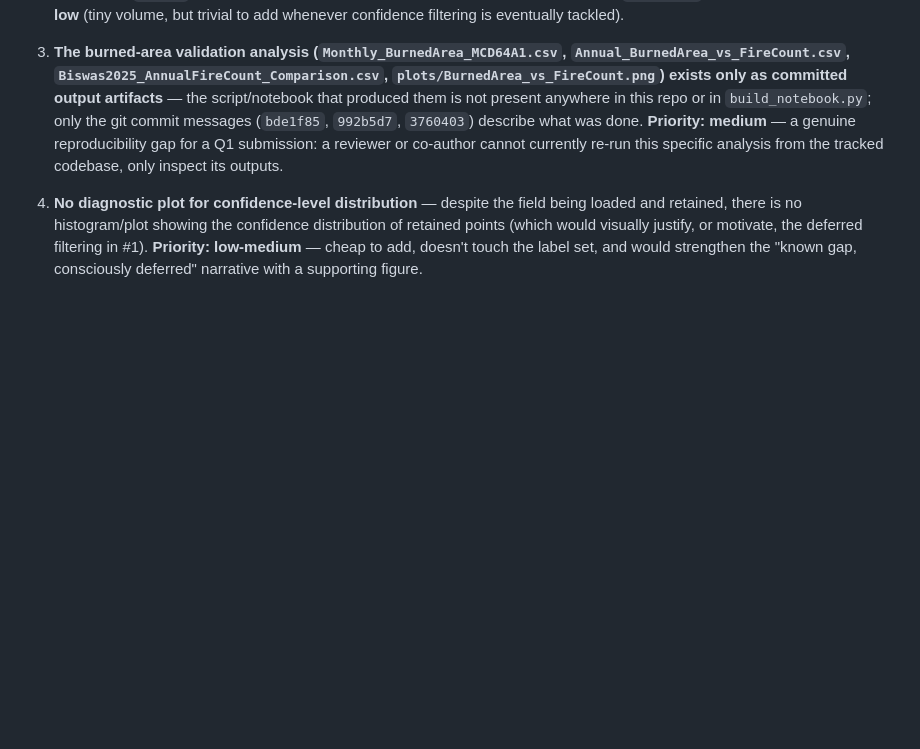
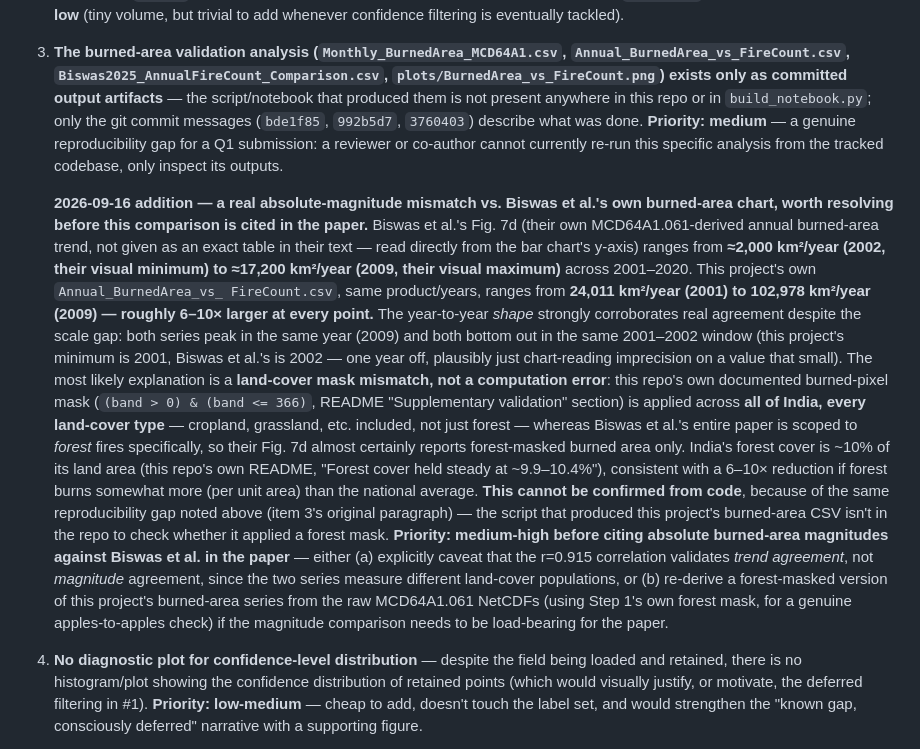
Before and after one commit to rawan230/Spatial_Mapping_INDIA-2000-2022-_, a Markdown page: Step1_FirePointExtraction_Audit_and_Documentation.md, the part around the change. Rendered like a GitHub page; blank space fills up the shorter version.

Commit message:
Document burned-area magnitude mismatch vs. Biswas et al.'s Fig 7d
Verified: Biswas et al.'s own burned-area chart (Fig 7d, read from the
bar heights since no exact table exists in their text) ranges ~2,000
km2/year (2002) to ~17,200 km2/year (2009), 2001-2020. This project's
own Annual_BurnedArea_vs_FireCount.csv, same MCD64A1.061 product and
years, ranges 24,011-102,978 km2/year -- roughly 6-10x larger at every
point, despite both series peaking in the same year (2009) and bottoming
in the same 2001-2002 window, strong evidence of real agreement in shape
despite the scale gap.

Most likely explanation: this project's burned-pixel mask is applied
across all of India's land cover (not forest-only), while Biswas et al.'s
entire paper -- and presumably Fig 7d -- is forest-scoped. Documented as
a caveat rather than asserted as fact, since the original computation
script isn't in the repo to confirm directly (same pre-existing
reproducibility gap already flagged in this item).

Co-Authored-By: Claude Sonnet 5 <noreply@anthropic.com>

```diff
--- a/Step1_FirePointExtraction_Audit_and_Documentation.md
+++ b/Step1_FirePointExtraction_Audit_and_Documentation.md
@@ -197,6 +197,37 @@ disclosed implementation lesson, not a silent optimization.
    Q1 submission: a reviewer or co-author cannot currently re-run this specific analysis
    from the tracked codebase, only inspect its outputs.
 
+   **2026-09-16 addition — a real absolute-magnitude mismatch vs. Biswas et al.'s own
+   burned-area chart, worth resolving before this comparison is cited in the paper.**
+   Biswas et al.'s Fig. 7d (their own MCD64A1.061-derived annual burned-area trend, not
+   given as an exact table in their text — read directly from the bar chart's y-axis)
+   ranges from **≈2,000 km²/year (2002, their visual minimum) to ≈17,200 km²/year (2009,
+   their visual maximum)** across 2001–2020. This project's own `Annual_BurnedArea_vs_
+   FireCount.csv`, same product/years, ranges from **24,011 km²/year (2001) to
+   102,978 km²/year (2009) — roughly 6–10× larger at every point.** The year-to-year
+   *shape* strongly corroborates real agreement despite the scale gap: both series peak
+   in the same year (2009) and both bottom out in the same 2001–2002 window (this
+   project's minimum is 2001, Biswas et al.'s is 2002 — one year off, plausibly just
+   chart-reading imprecision on a value that small). The most likely explanation is a
+   **land-cover mask mismatch, not a computation error**: this repo's own documented
+   burned-pixel mask (`(band > 0) & (band <= 366)`, README "Supplementary validation"
+   section) is applied across **all of India, every land-cover type** — cropland,
+   grassland, etc. included, not just forest — whereas Biswas et al.'s entire paper is
+   scoped to *forest* fires specifically, so their Fig. 7d almost certainly reports
+   forest-masked burned area only. India's forest cover is ~10% of its land area (this
+   repo's own README, "Forest cover held steady at ~9.9–10.4%"), consistent with a
+   6–10× reduction if forest burns somewhat more (per unit area) than the national
+   average. **This cannot be confirmed from code**, because of the same reproducibility
+   gap noted above (item 3's original paragraph) — the script that produced this
+   project's burned-area CSV isn't in the repo to check whether it applied a forest
+   mask. **Priority: medium-high before citing absolute burned-area magnitudes
+   against Biswas et al. in the paper** — either (a) explicitly caveat that the r=0.915
+   correlation validates *trend agreement*, not *magnitude* agreement, since the two
+   series measure different land-cover populations, or (b) re-derive a forest-masked
+   version of this project's burned-area series from the raw MCD64A1.061 NetCDFs (using
+   Step 1's own forest mask, for a genuine apples-to-apples check) if the magnitude
+   comparison needs to be load-bearing for the paper.
+
 4. **No diagnostic plot for confidence-level distribution** — despite the field being
    loaded and retained, there is no histogram/plot showing the confidence distribution of
    retained points (which would visually justify, or motivate, the deferred filtering in
```
